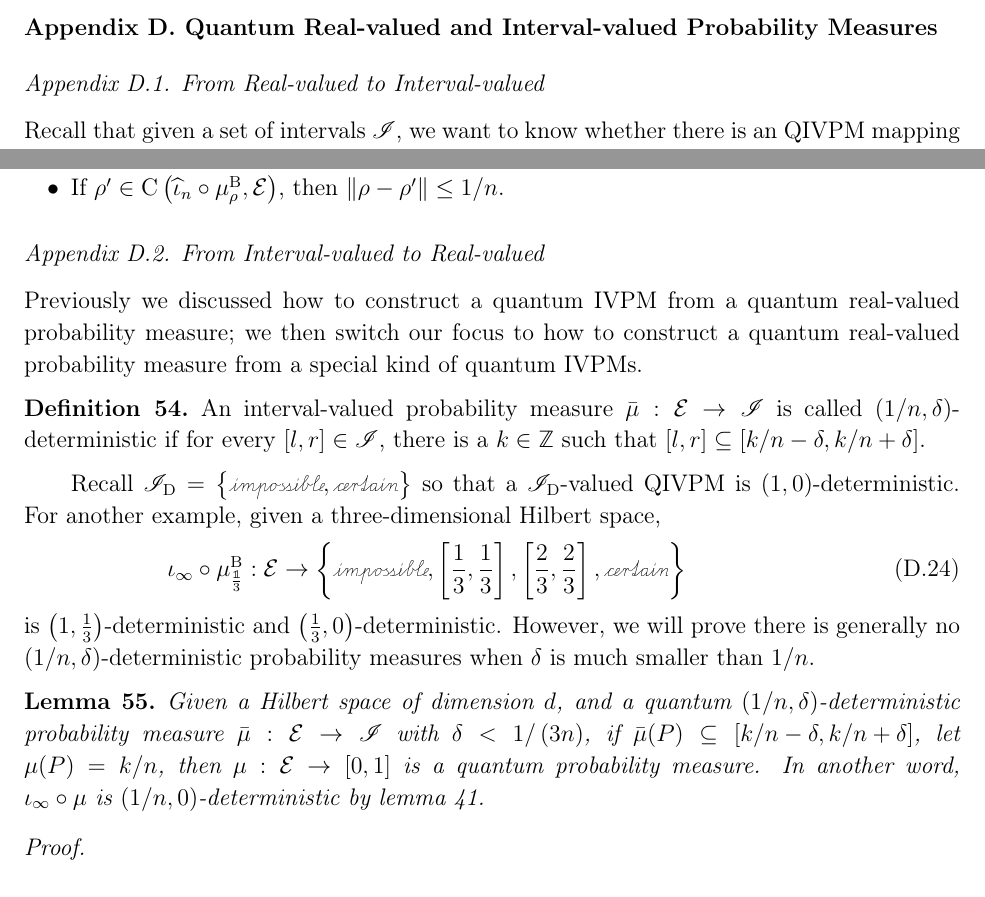
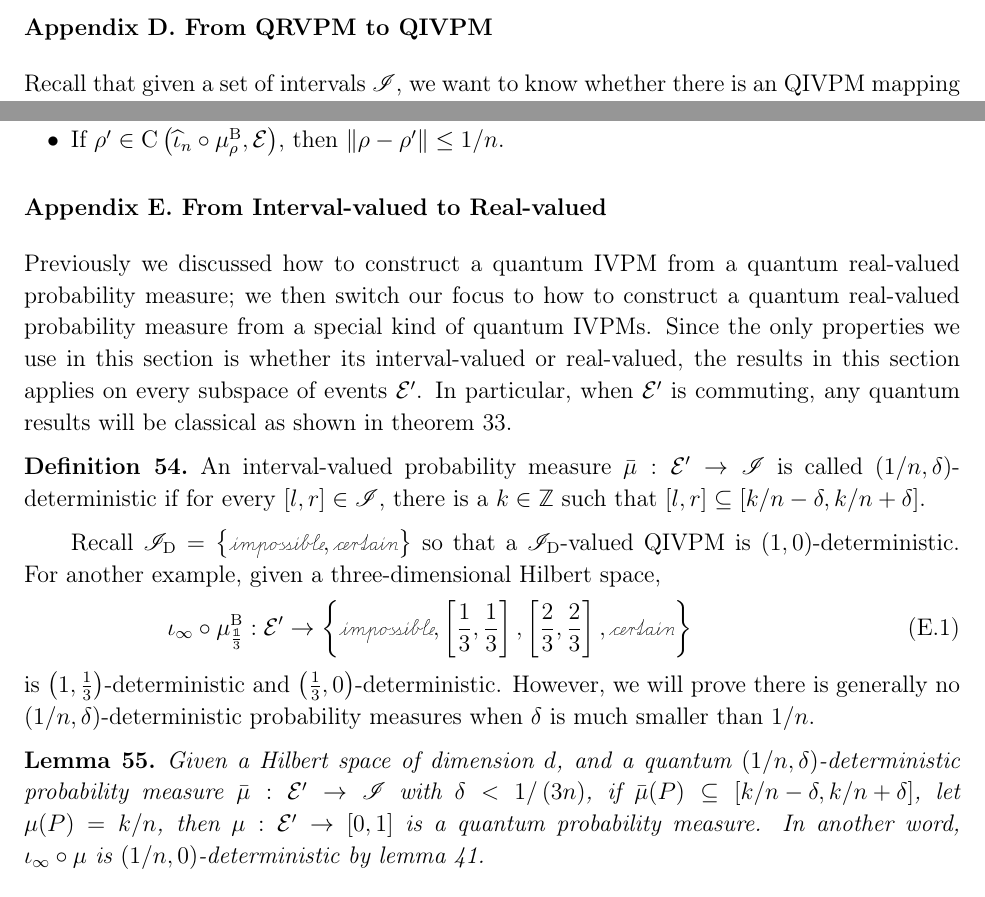
Before and after one commit to yuttai/Contextuality-and-Nonlocality-in-Discrete-Quantum-Theory, a LaTeX paper (prop_iop.tex): two parts of pages 31 and 38 of 54, joined at a grey line, cut at the place of the change. Compiled offline with pdfLaTeX.

Commit message:
prop_iop.tex Split Appendix D into Appendix D and E...

```diff
--- a/prop_iop.tex
+++ b/prop_iop.tex
@@ -1789,9 +1789,7 @@ is convex.\end{thm}
 \begin{proof}The direct consequence of the previous lemmas. \end{proof}
 
 %%%%%%%%%%%%%%%%%%%%%%%%%%%%%%%%%%%%%%%%%%%%%%%%%%%%%%%%%%%%%%%%%%%%%%%%%%%%%%
-\section{Quantum Real-valued and Interval-valued Probability Measures\label{sec:Real-and-Interval}}
-
-\subsection{From Real-valued to Interval-valued}
+\section{From QRVPM to QIVPM\label{sec:Real-and-Interval}}
 
 Recall that given a set of intervals\nb$\mathscr{I}$, we want to
 know whether there is an QIVPM mapping to $\mathscr{I}$. If there
@@ -2213,15 +2211,19 @@ then $\left\Vert \rho-\rho'\right\Vert \le1/n$.
 \end{itemize}
 \end{example}
 
-\subsection{From Interval-valued to Real-valued}
+\section{From Interval-valued to Real-valued}
 
 Previously we discussed how to construct a quantum IVPM from a quantum
 real-valued probability measure; we then switch our focus to how to
 construct a quantum real-valued probability measure from a special
-kind of quantum IVPMs.
+kind of quantum IVPMs. Since the only properties we use in this section
+is whether its interval-valued or real-valued, the results in this
+section applies on every subspace of events\nb$\events'$. In particular,
+when $\events'$ is commuting, any quantum results will be classical
+as shown in theorem~\ref{thm:sub-event-space}.
 
 \begin{definition}\label{def:delta-deterministic}An interval-valued
-probability measure\nb$\bar{\mu}:\events\rightarrow\mathscr{I}$
+probability measure\nb$\bar{\mu}:\events'\rightarrow\mathscr{I}$
 is called $\left(1/n,\delta\right)$-deterministic if for every $\left[l,r\right]\in\mathscr{I}$,
 there is a $k\in\mathbb{Z}$ such that $\left[l,r\right]\subseteq\left[k/n-\delta,k/n+\delta\right]$.\end{definition}
 
@@ -2229,7 +2231,7 @@ Recall $\mathscr{I}_{\mathrm{D}}=\left\{ \imposs,\necess\right\} $
 so that a $\mathscr{I}_{\mathrm{D}}$-valued QIVPM is $\left(1,0\right)$-deterministic.
 For another example, given a three-dimensional Hilbert space,
 \begin{equation}
-\iota_{\infty}\circ\mu_{\frac{\mathbb{1}}{3}}^{\mathrm{B}}:\events\rightarrow\left\{ \imposs,\left[\frac{1}{3},\frac{1}{3}\right],\left[\frac{2}{3},\frac{2}{3}\right],\necess\right\}
+\iota_{\infty}\circ\mu_{\frac{\mathbb{1}}{3}}^{\mathrm{B}}:\events'\rightarrow\left\{ \imposs,\left[\frac{1}{3},\frac{1}{3}\right],\left[\frac{2}{3},\frac{2}{3}\right],\necess\right\}
 \end{equation}
 is $\left(1,\frac{1}{3}\right)$-deterministic and $\left(\frac{1}{3},0\right)$-deterministic.
 However, we will prove there is generally no $\left(1/n,\delta\right)$-deterministic
@@ -2237,10 +2239,10 @@ probability measures when $\delta$ is much smaller than $1/n$.
 
 \begin{lemma}\label{lemma:QIVPM2QCM}Given a Hilbert space of dimension\nb$d$,
 and a quantum $\left(1/n,\delta\right)$-deterministic probability
-measure\nb$\bar{\mu}:\events\rightarrow\mathscr{I}$ with $\delta<1/\left(3n\right)$,
+measure\nb$\bar{\mu}:\events'\rightarrow\mathscr{I}$ with $\delta<1/\left(3n\right)$,
 if $\bar{\mu}(P)\subseteq\left[k/n-\delta,k/n+\delta\right]$, let
-$\mu(P)=k/n$, then $\mu:\events\rightarrow\left[0,1\right]$ is a
-quantum probability measure. In another word, $\iota_{\infty}\circ\mu$
+$\mu(P)=k/n$, then $\mu:\events'\rightarrow\left[0,1\right]$ is
+a quantum probability measure. In another word, $\iota_{\infty}\circ\mu$
 is $\left(1/n,0\right)$-deterministic by lemma~\ref{lemma:real2interval}.\end{lemma}
 
 \begin{proof}~
```
Also changed, not shown: prop_iop.tex (8 more changed lines), 1 other file.
